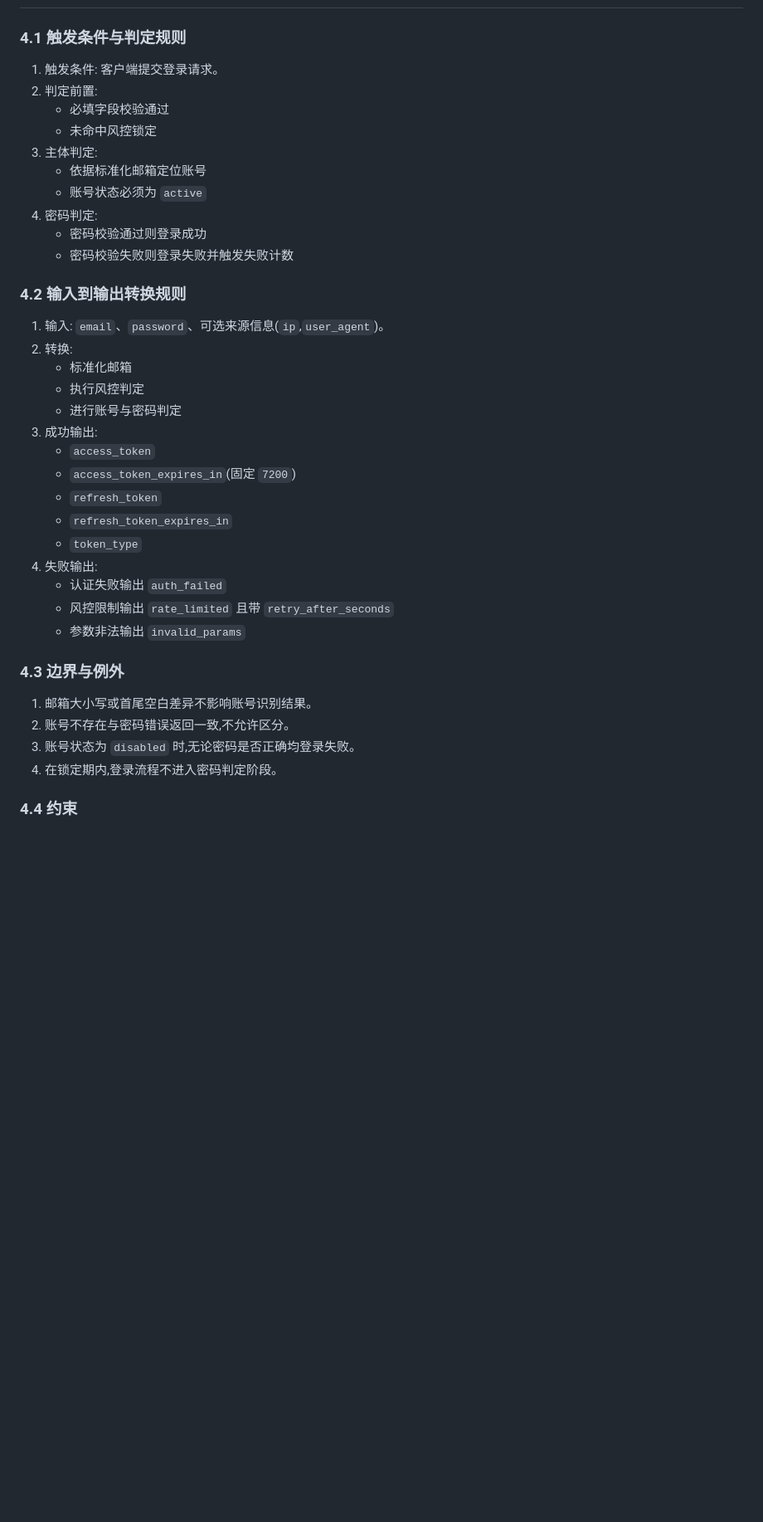
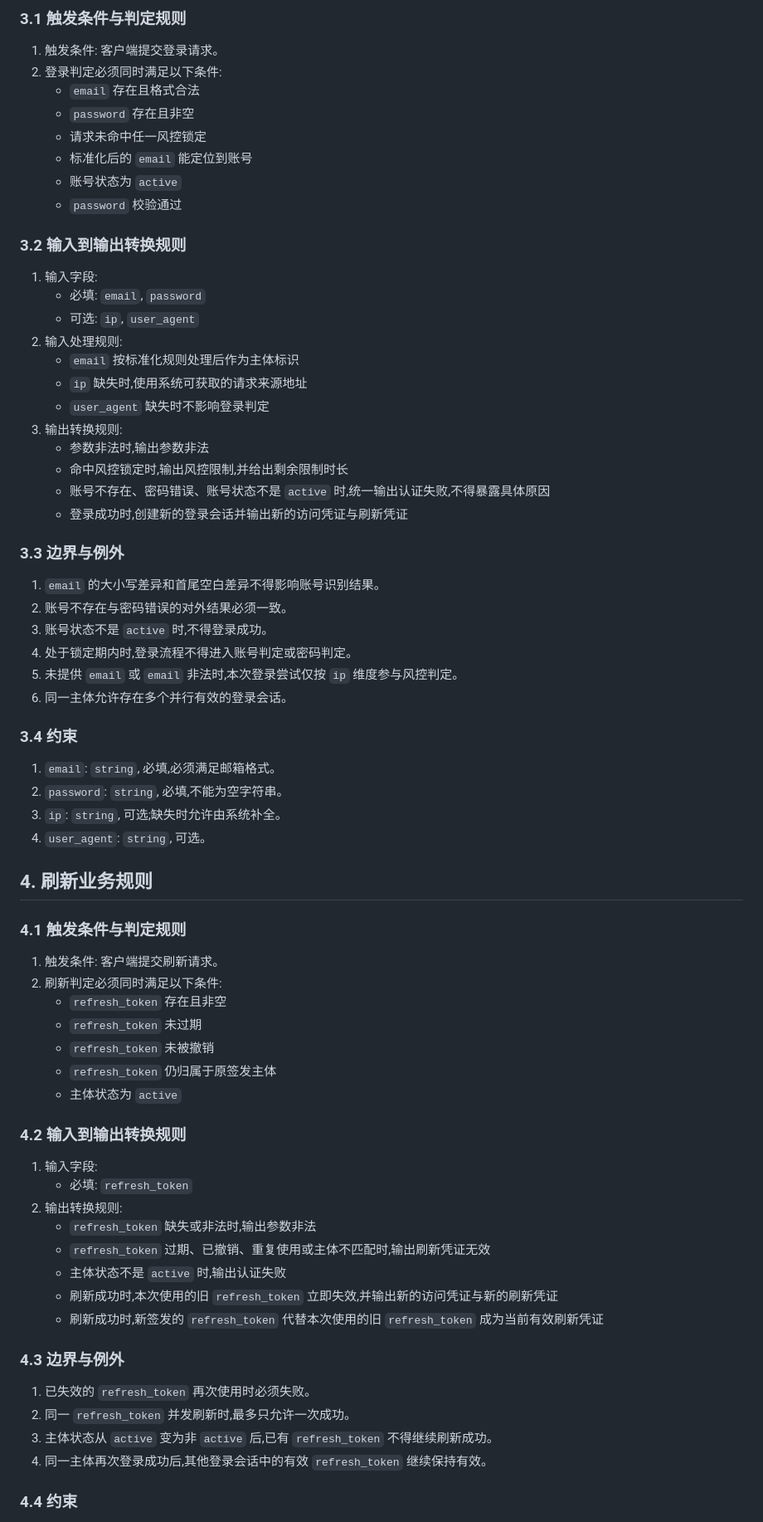
Before and after one commit to tangju0418/rust-login-demo, a Markdown page: doc/jwt_auth_security_requirement.md, the part around one of its changes. Shown at 83% size. Rendered like a GitHub page; blank space fills up the shorter version.

```diff
--- a/doc/jwt_auth_security_requirement.md
+++ b/doc/jwt_auth_security_requirement.md
@@ -50,41 +73,74 @@
+### 3.1 触发条件与判定规则
+
+1. 触发条件: 客户端提交登录请求。
+2. 登录判定必须同时满足以下条件:
+   - `email` 存在且格式合法
+   - `password` 存在且非空
+   - 请求未命中任一风控锁定
+   - 标准化后的 `email` 能定位到账号
+   - 账号状态为 `active`
+   - `password` 校验通过
+
+### 3.2 输入到输出转换规则
+
+1. 输入字段:
+   - 必填: `email`, `password`
+   - 可选: `ip`, `user_agent`
+2. 输入处理规则:
+   - `email` 按标准化规则处理后作为主体标识
+   - `ip` 缺失时,使用系统可获取的请求来源地址
+   - `user_agent` 缺失时不影响登录判定
+3. 输出转换规则:
+   - 参数非法时,输出参数非法
+   - 命中风控锁定时,输出风控限制,并给出剩余限制时长
+   - 账号不存在、密码错误、账号状态不是 `active` 时,统一输出认证失败,不得暴露具体原因
+   - 登录成功时,创建新的登录会话并输出新的访问凭证与刷新凭证
+
+### 3.3 边界与例外
+
+1. `email` 的大小写差异和首尾空白差异不得影响账号识别结果。
+2. 账号不存在与密码错误的对外结果必须一致。
+3. 账号状态不是 `active` 时,不得登录成功。
+4. 处于锁定期内时,登录流程不得进入账号判定或密码判定。
+5. 未提供 `email` 或 `email` 非法时,本次登录尝试仅按 `ip` 维度参与风控判定。
+6. 同一主体允许存在多个并行有效的登录会话。
+
+### 3.4 约束
+
+1. `email`: `string`, 必填,必须满足邮箱格式。
+2. `password`: `string`, 必填,不能为空字符串。
+3. `ip`: `string`, 可选;缺失时允许由系统补全。
+4. `user_agent`: `string`, 可选。
+
+## 4. 刷新业务规则
 
 ### 4.1 触发条件与判定规则
 
-1. 触发条件: 客户端提交登录请求。
-2. 判定前置:
-   - 必填字段校验通过
-   - 未命中风控锁定
-3. 主体判定:
-   - 依据标准化邮箱定位账号
-   - 账号状态必须为 `active`
-4. 密码判定:
-   - 密码校验通过则登录成功
-   - 密码校验失败则登录失败并触发失败计数
+1. 触发条件: 客户端提交刷新请求。
+2. 刷新判定必须同时满足以下条件:
+   - `refresh_token` 存在且非空
+   - `refresh_token` 未过期
+   - `refresh_token` 未被撤销
+   - `refresh_token` 仍归属于原签发主体
+   - 主体状态为 `active`
 
 ### 4.2 输入到输出转换规则
 
-1. 输入: `email`、`password`、可选来源信息(`ip`,`user_agent`)。
-2. 转换:
-   - 标准化邮箱
-   - 执行风控判定
-   - 进行账号与密码判定
-3. 成功输出:
-   - `access_token`
-   - `access_token_expires_in`(固定 `7200`)
-   - `refresh_token`
-   - `refresh_token_expires_in`
-   - `token_type`
-4. 失败输出:
-   - 认证失败输出 `auth_failed`
-   - 风控限制输出 `rate_limited` 且带 `retry_after_seconds`
-   - 参数非法输出 `invalid_params`
+1. 输入字段:
+   - 必填: `refresh_token`
+2. 输出转换规则:
+   - `refresh_token` 缺失或非法时,输出参数非法
+   - `refresh_token` 过期、已撤销、重复使用或主体不匹配时,输出刷新凭证无效
+   - 主体状态不是 `active` 时,输出认证失败
+   - 刷新成功时,本次使用的旧 `refresh_token` 立即失效,并输出新的访问凭证与新的刷新凭证
+   - 刷新成功时,新签发的 `refresh_token` 代替本次使用的旧 `refresh_token` 成为当前有效刷新凭证
 
 ### 4.3 边界与例外
 
-1. 邮箱大小写或首尾空白差异不影响账号识别结果。
-2. 账号不存在与密码错误返回一致,不允许区分。
-3. 账号状态为 `disabled` 时,无论密码是否正确均登录失败。
-4. 在锁定期内,登录流程不进入密码判定阶段。
+1. 已失效的 `refresh_token` 再次使用时必须失败。
+2. 同一 `refresh_token` 并发刷新时,最多只允许一次成功。
+3. 主体状态从 `active` 变为非 `active` 后,已有 `refresh_token` 不得继续刷新成功。
+4. 同一主体再次登录成功后,其他登录会话中的有效 `refresh_token` 继续保持有效。
 
 ### 4.4 约束
 
```
Also changed, not shown: other parts of doc/jwt_auth_security_requirement.md (+215 -204 lines).
